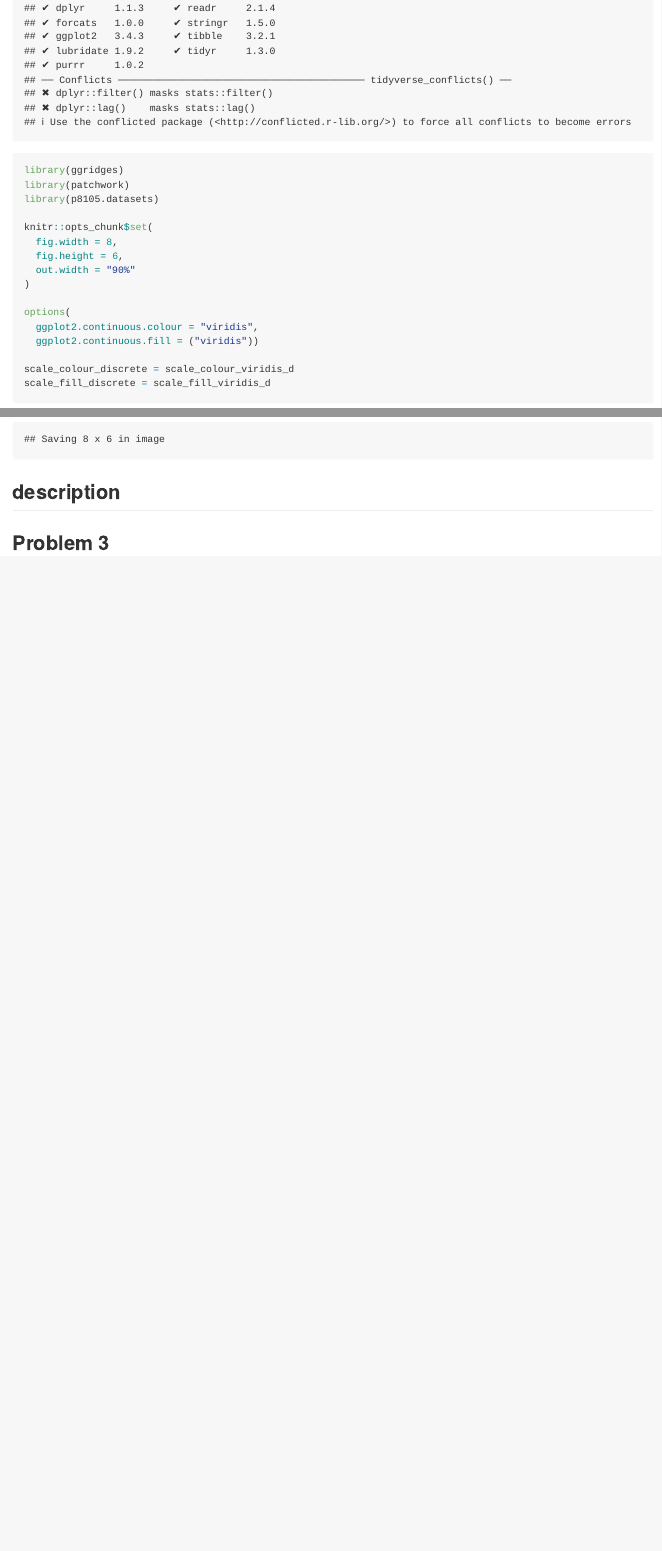
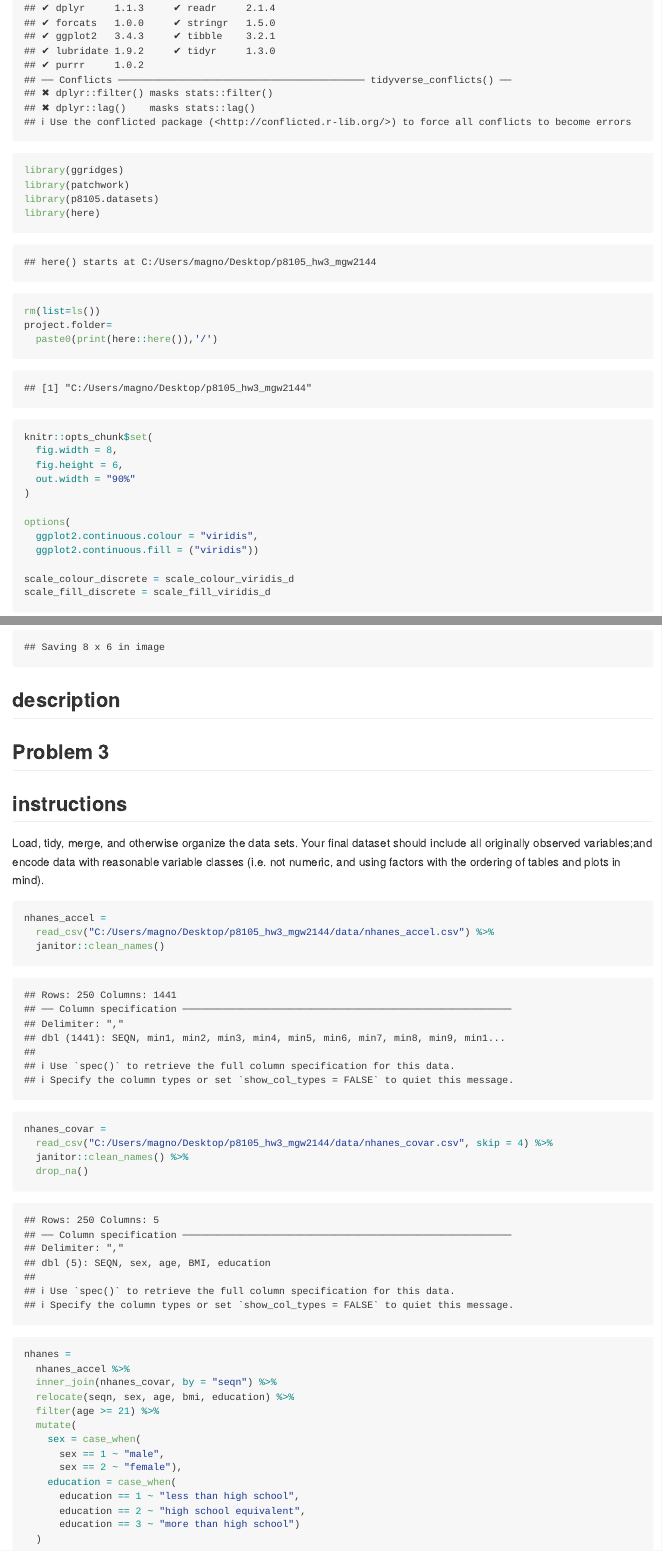
Before and after one commit to magnoliawatson/p8105_hw3_mgw2144, an R Markdown document (p8105_hw3_mgw2144.Rmd): the page in a window 1100 px wide, from 250 px down, and a second part further down, joined at a grey line. The pictures show the output file p8105_hw3_mgw2144.md that the author committed with the source, drawn offline in the style of GitHub; long lines of code are wrapped.

Commit message:
problem 3 data imported and merged and cleaning began

````diff
--- a/p8105_hw3_mgw2144.Rmd
+++ b/p8105_hw3_mgw2144.Rmd
@@ -9,6 +9,10 @@ library(tidyverse)
 library(ggridges)
 library(patchwork)
 library(p8105.datasets)
+library(here)
+rm(list=ls())
+project.folder=
+  paste0(print(here::here()),'/')
 
 knitr::opts_chunk$set(
   fig.width = 8,
@@ -116,3 +120,32 @@ ggsave("brfss_two.pdf")
 ## description
 
 ## Problem 3
+
+## instructions
+Load, tidy, merge, and otherwise organize the data sets. Your final dataset should include all originally observed variables;and encode data with reasonable variable classes (i.e. not numeric, and using factors with the ordering of tables and plots in mind).
+
+```{r}
+nhanes_accel =
+  read_csv("C:/Users/magno/Desktop/p8105_hw3_mgw2144/data/nhanes_accel.csv") %>%
+  janitor::clean_names()
+
+nhanes_covar =
+  read_csv("C:/Users/magno/Desktop/p8105_hw3_mgw2144/data/nhanes_covar.csv", skip = 4) %>%
+  janitor::clean_names() %>%
+  drop_na()
+
+nhanes =
+  nhanes_accel %>%
+  inner_join(nhanes_covar, by = "seqn") %>%
+  relocate(seqn, sex, age, bmi, education) %>%
+  filter(age >= 21) %>%
+  mutate(
+    sex = case_when(
+      sex == 1 ~ "male",
+      sex == 2 ~ "female"),
+    education = case_when(
+      education == 1 ~ "less than high school",
+      education == 2 ~ "high school equivalent",
+      education == 3 ~ "more than high school")
+  )
+```
````
Also changed, not shown: brfss_exc.pdf, brfss_two.pdf, p8105_hw3_mgw2144.md.
